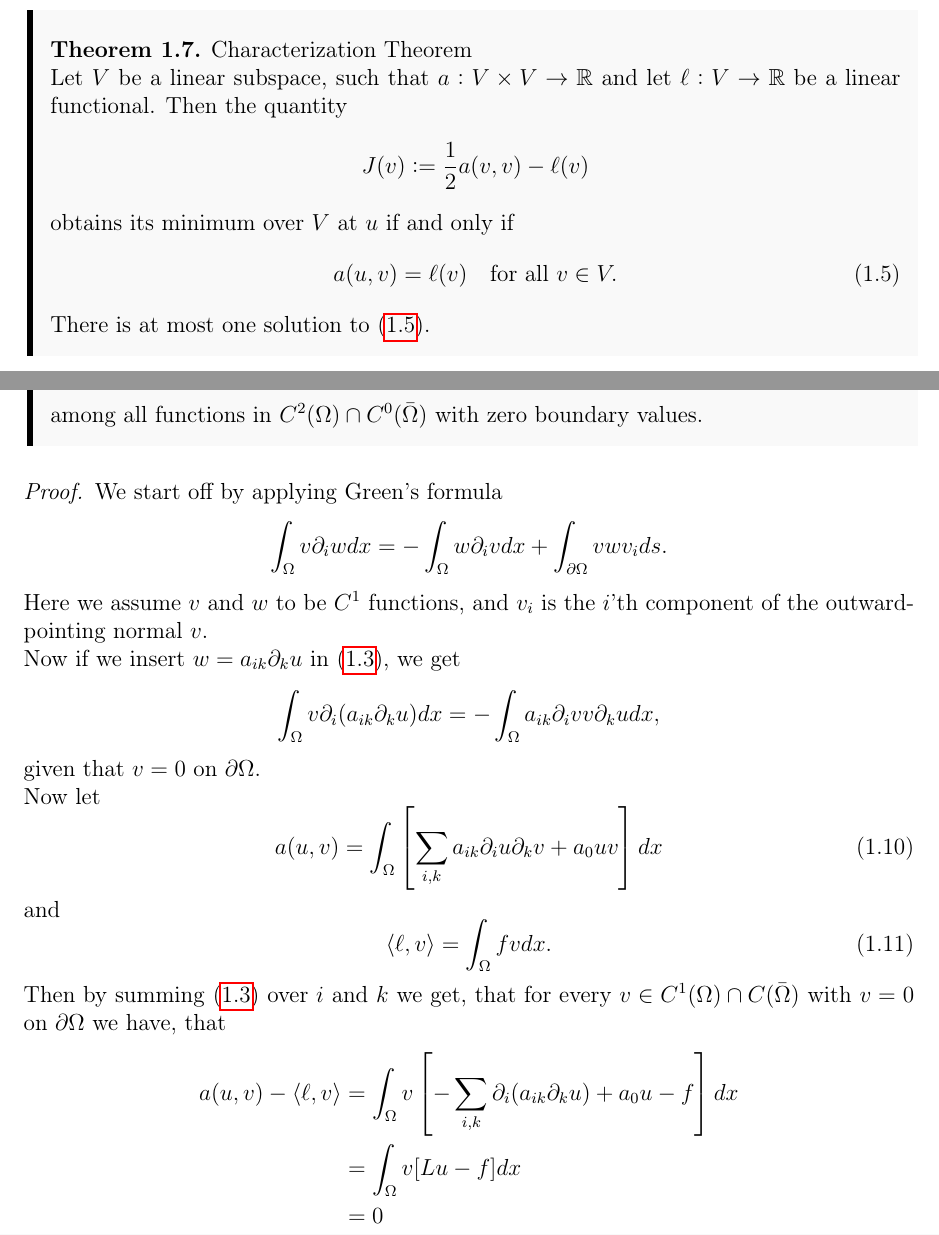
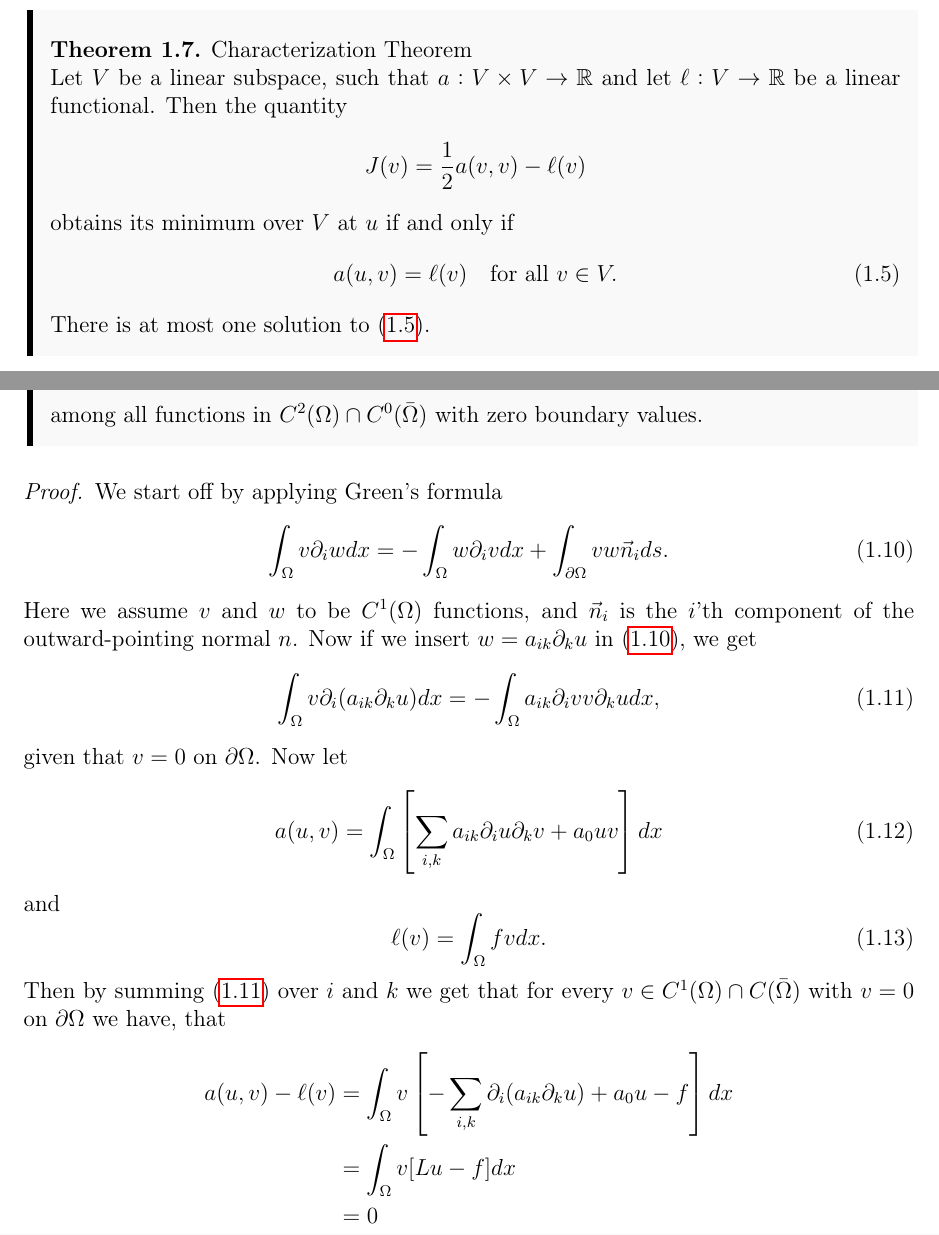
Before and after one commit to william37459/Finite_Element_Method, a LaTeX thesis (main.tex, which reads Afsnit/Kapitel1/sætninger/Charac_Theorem.tex, Afsnit/Kapitel1/sætninger/Minimal_Property.tex): two parts of pages 13 and 14 of 19, joined at a grey line, cut so that both start at the same text. Compiled offline with pdfLaTeX.

Commit message:
Ændrede småting i beviser for Charac. og Minimal Theorem

```diff
--- a/Afsnit/Kapitel1/sætninger/Charac_Theorem.tex
+++ b/Afsnit/Kapitel1/sætninger/Charac_Theorem.tex
@@ -12,7 +12,7 @@
         \)
     be a linear functional. Then the quantity
         \[
-            J(v):=\frac{1}{2} a(v,v) - \ell(v)
+            J(v)=\frac{1}{2} a(v,v) - \ell(v)
         \]
     obtains its minimum over $V$ at $u$ if and only if
         \begin{equation}
--- a/Afsnit/Kapitel1/sætninger/Minimal_Property.tex
+++ b/Afsnit/Kapitel1/sætninger/Minimal_Property.tex
@@ -12,19 +12,17 @@
 \end{thmx}
 \begin{proof}
     We start off by applying Green's formula
-    \[
+    \begin{equation}
     \label{eq:Greens_formula}
-        \int_\Omega v\partial_i w dx = -\int_\Omega w \partial_i v dx + \int_{\partial \Omega} v w v_i ds.
-    \]
-    Here we assume $v$ and $w$ to be $C^1$ functions, and $v_i$ is the $i$'th component of the outward-pointing normal $v$.
-    \\
+        \int_\Omega v\partial_i w dx = -\int_\Omega w \partial_i v dx + \int_{\partial \Omega} v w \vec{n}_i ds.
+    \end{equation}
+    Here we assume $v$ and $w$ to be $C^1(\OO)$ functions, and $\vec{n}_i$ is the $i$'th component of the outward-pointing normal $n$.
     Now if we insert $w=a_{ik}\partial_k u$ in~\eqref{eq:Greens_formula}, we get
-    \[
+    \begin{equation}
     \label{eq:Greens_formula_inserted}
         \int_\Omega v\partial_i (a_{ik} \partial_k u) dx = -\int_\Omega a_{ik} \partial_i v v\partial_k u dx,
-    \]
+    \end{equation}
     given that $v=0$ on $\partial \Omega$.
-    \\
     Now let
     \begin{equation}
     \label{eq:a(u,v)}
@@ -33,11 +31,11 @@
     and
     \begin{equation}
     \label{eq:l(v)}
-        \langle \ell,v \rangle = \int_\Omega fv dx.
+        \ell(v) = \int_\Omega fv dx.
     \end{equation}
-    Then by summing~\eqref{eq:Greens_formula_inserted} over $i$ and $k$ we get, that for every $v\in C^1(\Omega) \cap C(\bar{\Omega})$ with $v=0$ on $\partial \Omega$ we have, that
+    Then by summing~\eqref{eq:Greens_formula_inserted} over $i$ and $k$ we get that for every $v\in C^1(\Omega) \cap C(\bar{\Omega})$ with $v=0$ on $\partial \Omega$ we have, that
     \begin{align*}
-        a(u,v) - \langle \ell,v \rangle &= \int_\Omega v\left[ -\sum_{i,k} \partial_i (a_{ik} \partial_k u) + a_0 u - f \right] dx \\
+        a(u,v) - \ell(v) &= \int_\Omega v\left[ -\sum_{i,k} \partial_i (a_{ik} \partial_k u) + a_0 u - f \right] dx \\
         &= \int_\Omega v [Lu - f] dx \\
         &= 0
     \end{align*}
```
Also changed, not shown: Afsnit/Kapitel1/sætninger/Minimal_Property.tex (2 more changed lines).
